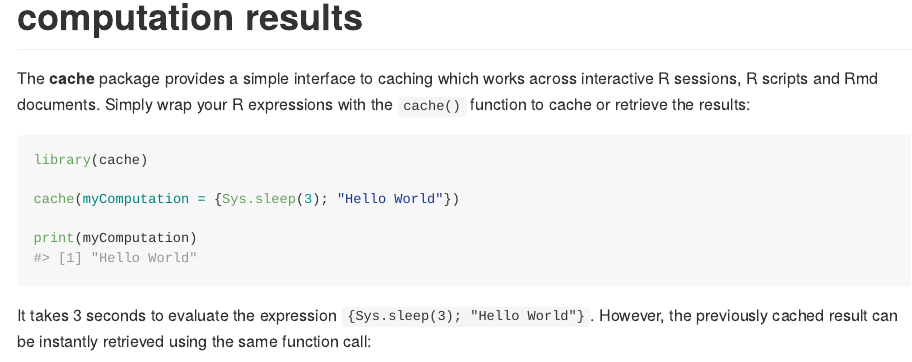
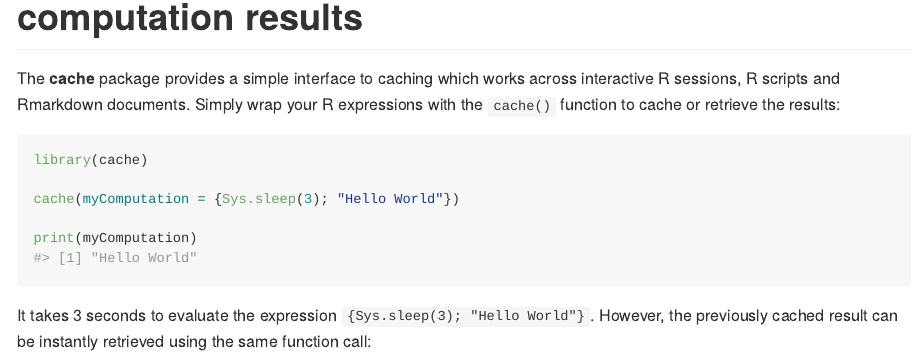
Before and after one commit to OlivierBinette/cache, an R Markdown document (README.Rmd): the page in a window 1100 px wide, from 80 px down. The pictures show the output file README.md that the author committed with the source, drawn offline in the style of GitHub; badge pictures from the web are left out.

Commit message:
change Rmd to Rmarkdown

````diff
--- a/README.Rmd
+++ b/README.Rmd
@@ -17,7 +17,7 @@ knitr::opts_chunk$set(
 [![R-CMD-check](https://github.com/OlivierBinette/cache/workflows/R-CMD-check/badge.svg)](https://github.com/OlivierBinette/cache/actions)
 <!-- badges: end -->
 
-The **cache** package provides a simple interface to caching which works across interactive R sessions, R scripts and Rmd documents. Simply wrap your R expressions with the `cache()` function to cache or retrieve the results:
+The **cache** package provides a simple interface to caching which works across interactive R sessions, R scripts and Rmarkdown documents. Simply wrap your R expressions with the `cache()` function to cache or retrieve the results:
 
 ```{r}
 library(cache)
````
Also changed, not shown: R/cache.R (+1 -1 lines), README.md, README.Rmd (2 more changed lines), 3 other files.
